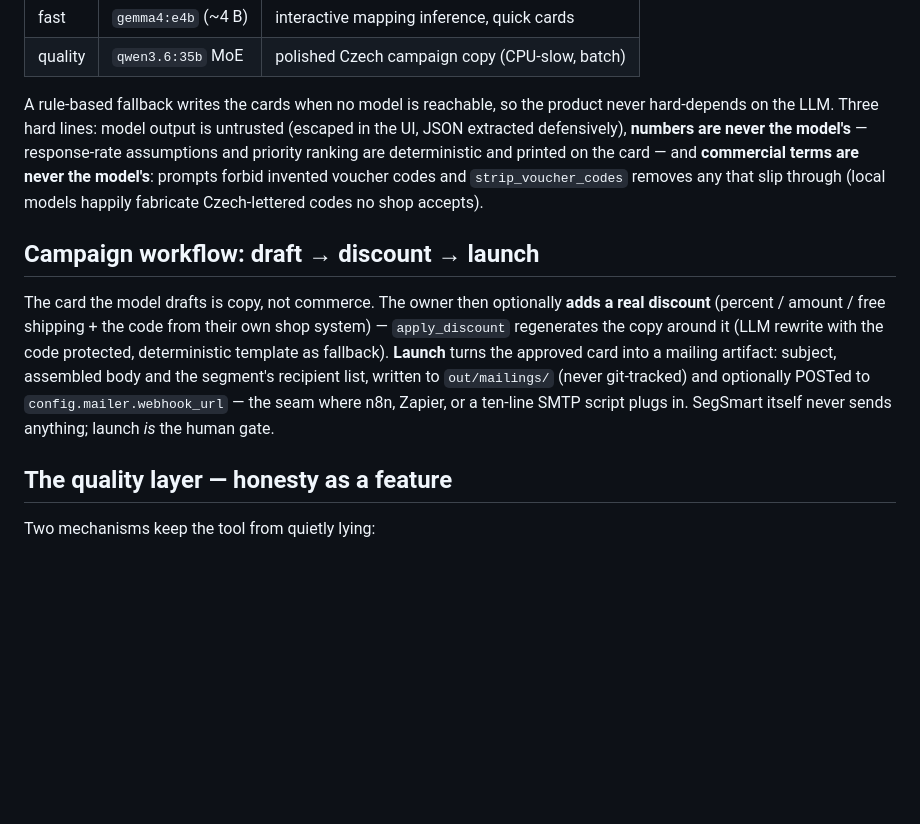
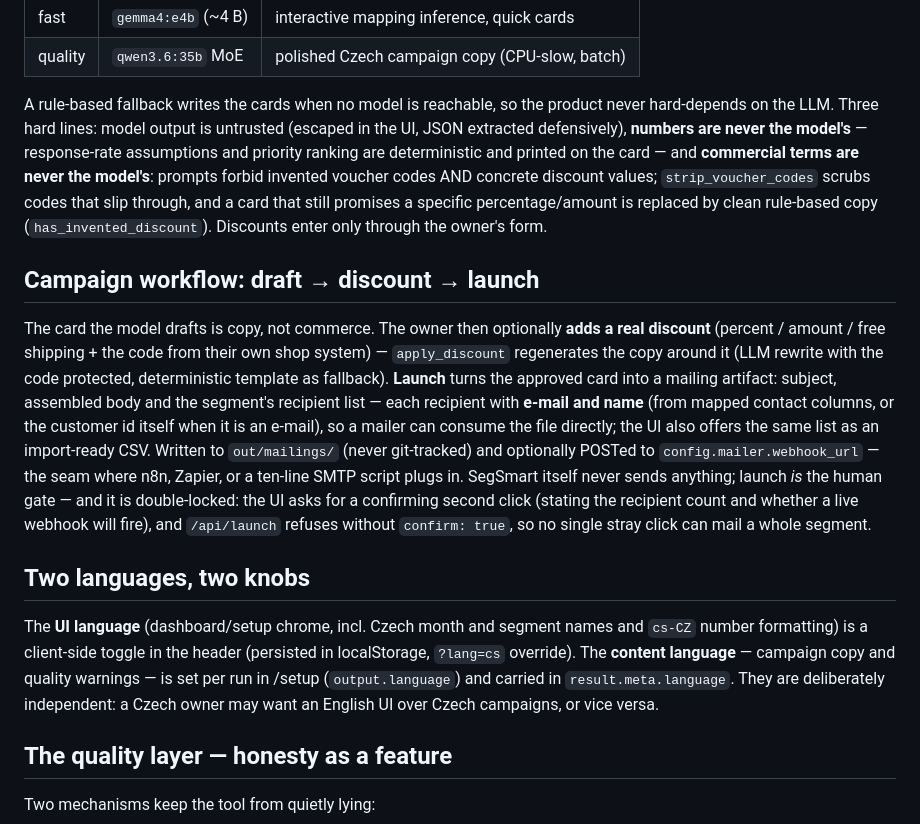
Before and after one commit to HonzaB26/segsmart, a Markdown page: docs/ARCHITECTURE.md, the part around the change. Rendered like a GitHub page; blank space fills up the shorter version.

```diff
--- a/docs/ARCHITECTURE.md
+++ b/docs/ARCHITECTURE.md
@@ -105,9 +105,11 @@ product never hard-depends on the LLM. Three hard lines: model output is
 untrusted (escaped in the UI, JSON extracted defensively), **numbers are
 never the model's** — response-rate assumptions and priority ranking are
 deterministic and printed on the card — and **commercial terms are never the
-model's**: prompts forbid invented voucher codes and `strip_voucher_codes`
-removes any that slip through (local models happily fabricate Czech-lettered
-codes no shop accepts).
+model's**: prompts forbid invented voucher codes AND concrete discount
+values; `strip_voucher_codes` scrubs codes that slip through, and a card
+that still promises a specific percentage/amount is replaced by clean
+rule-based copy (`has_invented_discount`). Discounts enter only through
+the owner's form.
 
 ## Campaign workflow: draft → discount → launch
 
@@ -116,10 +118,26 @@ The card the model drafts is copy, not commerce. The owner then optionally
 their own shop system) — `apply_discount` regenerates the copy around it (LLM
 rewrite with the code protected, deterministic template as fallback). **Launch**
 turns the approved card into a mailing artifact: subject, assembled body and
-the segment's recipient list, written to `out/mailings/` (never git-tracked)
+the segment's recipient list — each recipient with **e-mail and name** (from
+mapped contact columns, or the customer id itself when it is an e-mail), so a
+mailer can consume the file directly; the UI also offers the same list as an
+import-ready CSV. Written to `out/mailings/` (never git-tracked)
 and optionally POSTed to `config.mailer.webhook_url` — the seam where n8n,
 Zapier, or a ten-line SMTP script plugs in. SegSmart itself never sends
-anything; launch *is* the human gate.
+anything; launch *is* the human gate — and it is double-locked: the UI asks
+for a confirming second click (stating the recipient count and whether a live
+webhook will fire), and `/api/launch` refuses without `confirm: true`, so no
+single stray click can mail a whole segment.
+
+## Two languages, two knobs
+
+The **UI language** (dashboard/setup chrome, incl. Czech month and segment
+names and `cs-CZ` number formatting) is a client-side toggle in the header
+(persisted in localStorage, `?lang=cs` override). The **content language** —
+campaign copy and quality warnings — is set per run in /setup
+(`output.language`) and carried in `result.meta.language`. They are
+deliberately independent: a Czech owner may want an English UI over Czech
+campaigns, or vice versa.
 
 ## The quality layer — honesty as a feature
 
```
Also changed, not shown: AGENTS.md (+9 -3 lines), README.md (+4 -3 lines), docs/dashboard.png, docs/setup.png, 10 other files.
